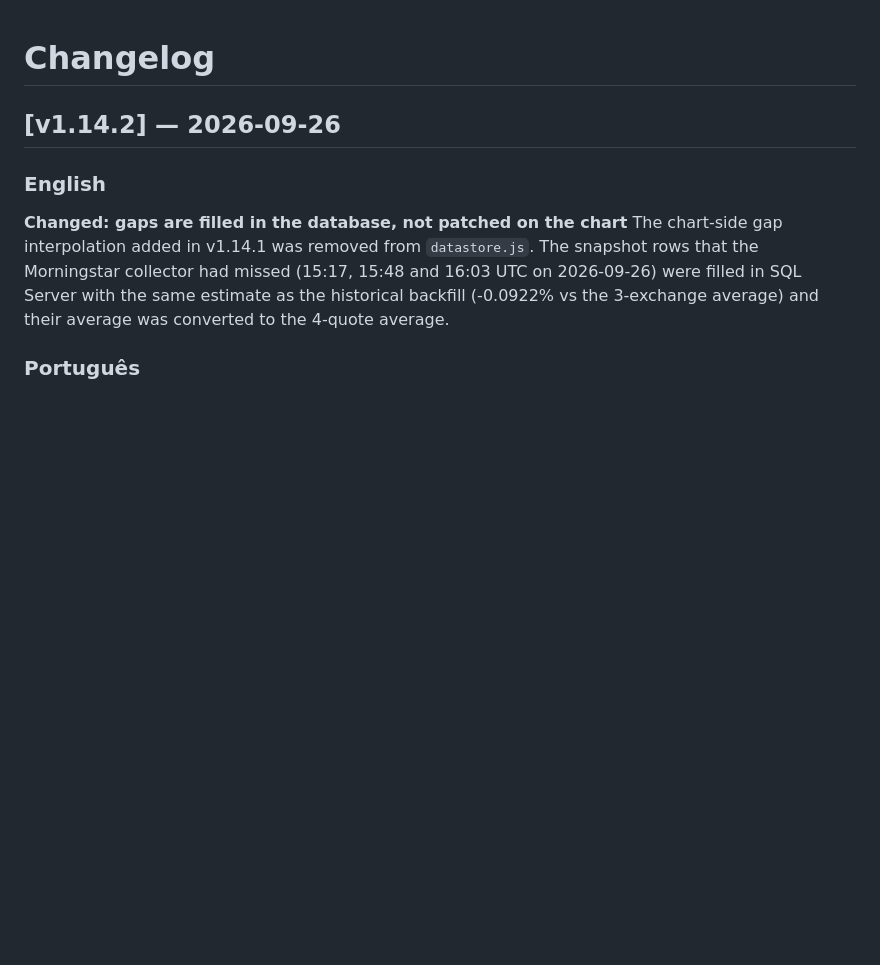
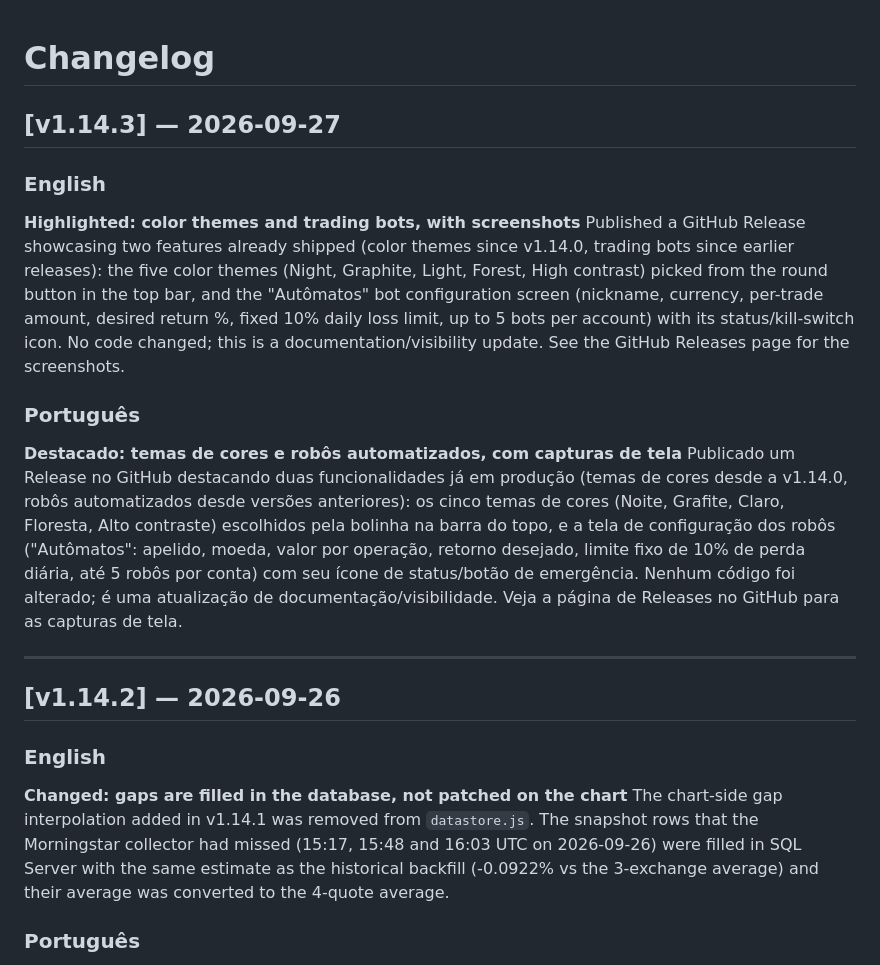
Before and after one commit to websalga/gamblenumbers, a Markdown page: CHANGELOG.md, the part around the change. Drawn GitHub-style; blank space fills up the shorter version.

Commit message:
docs: destaca temas de cores e robos automatizados (v1.14.3)
Publica release com capturas de tela dos 5 temas de cores e da tela
de configuracao dos robos automatizados (Autonomos), funcionalidades
ja em producao. Nenhum codigo alterado.

Co-Authored-By: Claude Sonnet 5 <noreply@anthropic.com>
Claude-Session: https://claude.ai/code/session_01GFZy2Rjb4mT8gozJotcFBW

```diff
--- a/CHANGELOG.md
+++ b/CHANGELOG.md
@@ -1,4 +1,18 @@
 # Changelog
+
+## [v1.14.3] — 2026-09-27
+
+### English
+
+**Highlighted: color themes and trading bots, with screenshots**
+Published a GitHub Release showcasing two features already shipped (color themes since v1.14.0, trading bots since earlier releases): the five color themes (Night, Graphite, Light, Forest, High contrast) picked from the round button in the top bar, and the "Autômatos" bot configuration screen (nickname, currency, per-trade amount, desired return %, fixed 10% daily loss limit, up to 5 bots per account) with its status/kill-switch icon. No code changed; this is a documentation/visibility update. See the GitHub Releases page for the screenshots.
+
+### Português
+
+**Destacado: temas de cores e robôs automatizados, com capturas de tela**
+Publicado um Release no GitHub destacando duas funcionalidades já em produção (temas de cores desde a v1.14.0, robôs automatizados desde versões anteriores): os cinco temas de cores (Noite, Grafite, Claro, Floresta, Alto contraste) escolhidos pela bolinha na barra do topo, e a tela de configuração dos robôs ("Autômatos": apelido, moeda, valor por operação, retorno desejado, limite fixo de 10% de perda diária, até 5 robôs por conta) com seu ícone de status/botão de emergência. Nenhum código foi alterado; é uma atualização de documentação/visibilidade. Veja a página de Releases no GitHub para as capturas de tela.
+
+---
 
 ## [v1.14.2] — 2026-09-26
 
```
